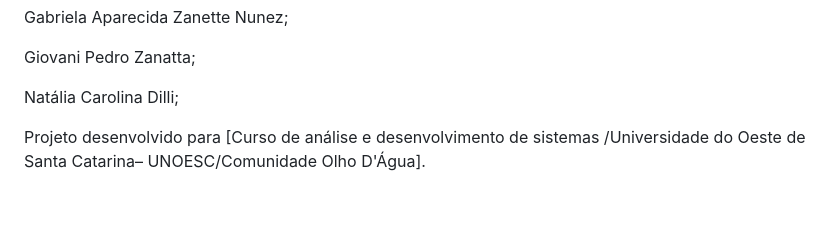
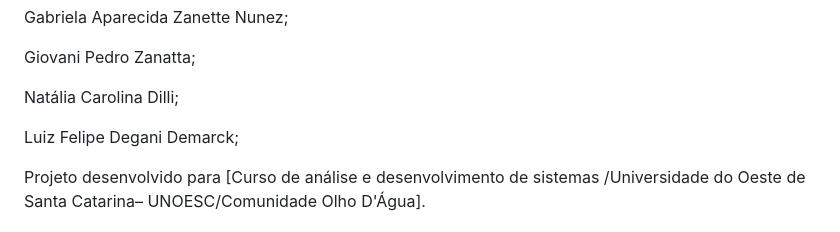
Before and after one commit to nataliadilli/Hidrogestor, a Markdown page: README.md, the part around the change. Drawn GitHub-style; blank space fills up the shorter version.

Commit message:
Informações

```diff
--- a/README.md
+++ b/README.md
@@ -57,6 +57,8 @@ Gabriela Aparecida Zanette Nunez;
 Giovani Pedro Zanatta;
 
 Natália Carolina Dilli;
+
+Luiz Felipe Degani Demarck;
 
 Projeto desenvolvido para [Curso de análise e desenvolvimento de sistemas /Universidade do Oeste de Santa Catarina– UNOESC/Comunidade Olho D'Água].
 
```
